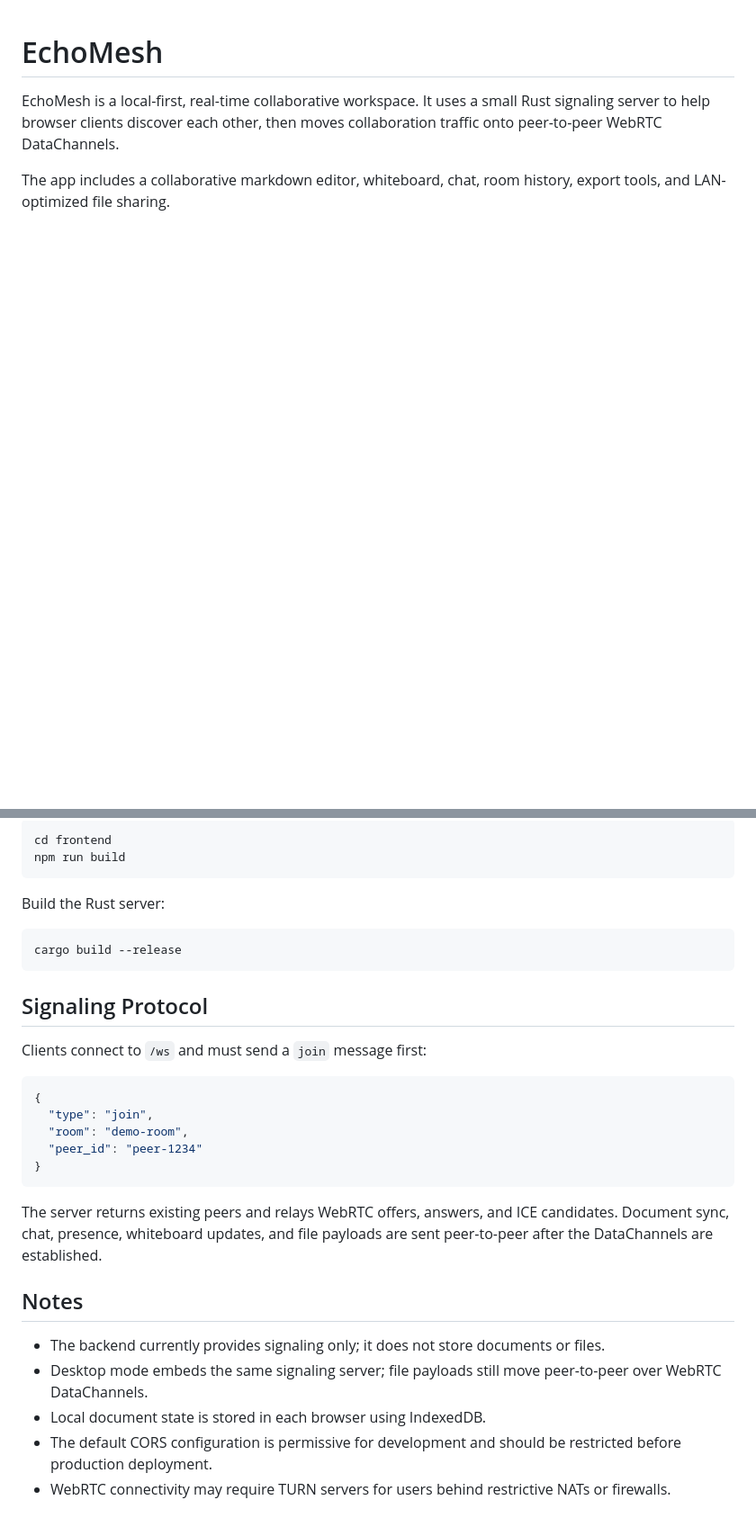
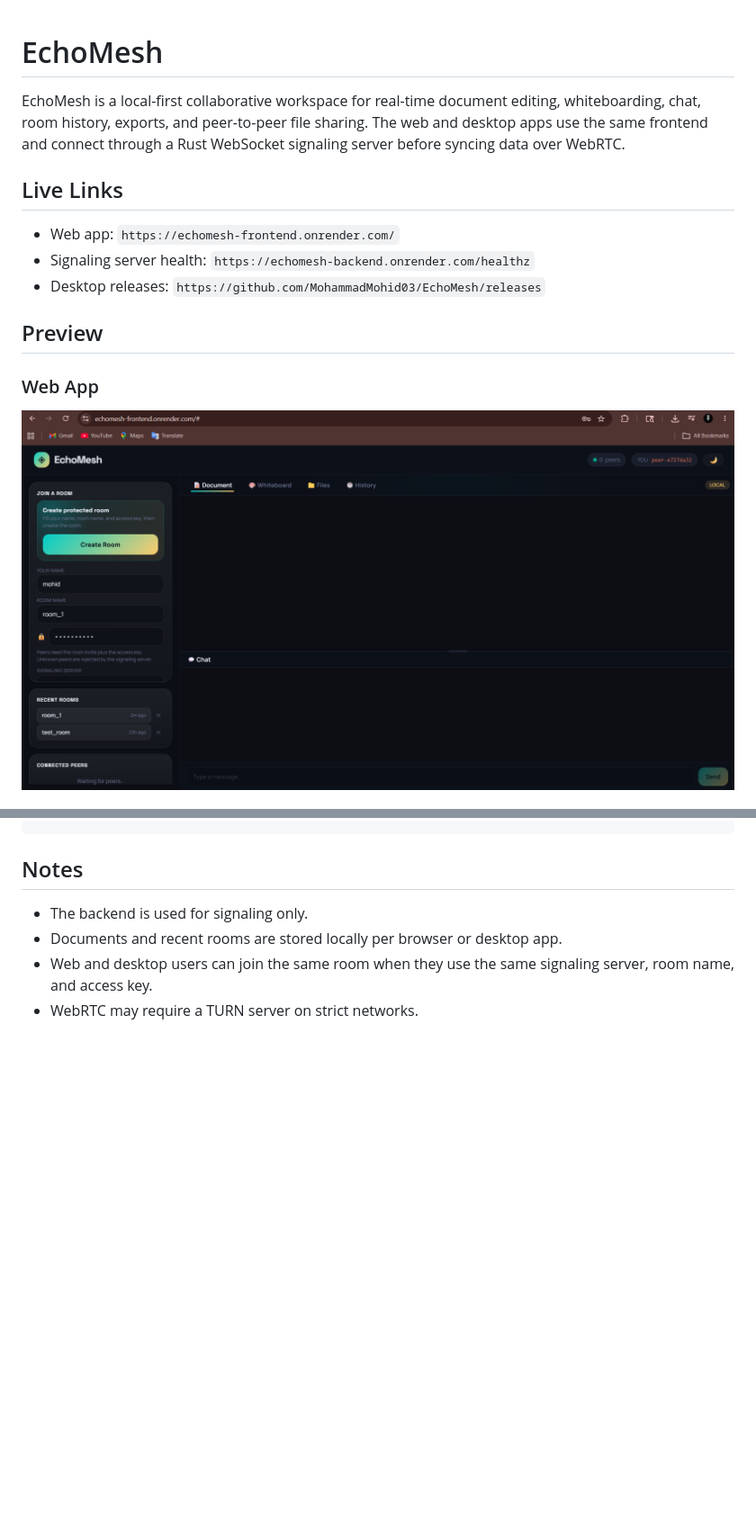
Before and after one commit to MohammadMohid03/EchoMesh, a Markdown page: README.md, 2 parts joined by grey strips. Shown: that part at 90% size. Rendered like a GitHub page; pictures changed too: images/web_image.png (added); blank space fills up the shorter version.

````diff
--- a/README.md
+++ b/README.md
@@ -1,5 +1,18 @@
 # EchoMesh
 
-EchoMesh is a local-first, real-time collaborative workspace. It uses a small Rust signaling server to help browser clients discover each other, then moves collaboration traffic onto peer-to-peer WebRTC DataChannels.
+EchoMesh is a local-first collaborative workspace for real-time document editing, whiteboarding, chat, room history, exports, and peer-to-peer file sharing. The web and desktop apps use the same frontend and connect through a Rust WebSocket signaling server before syncing data over WebRTC.
 
-The app includes a collaborative markdown editor, whiteboard, chat, room history, export tools, and LAN-optimized file sharing.
+## Live Links
+
+- Web app: `https://echomesh-frontend.onrender.com/`
+- Signaling server health: `https://echomesh-backend.onrender.com/healthz`
+- Desktop releases: `https://github.com/MohammadMohid03/EchoMesh/releases`
+
+## Preview
+
+<!-- Add screenshots here -->
+
+### Web App
+
+![EchoMesh web preview](images/web_image.png)
+
@@ -127,32 +111,6 @@ Build the frontend:
-```bash
-cd frontend
-npm run build
-```
-
-Build the Rust server:
-
-```bash
-cargo build --release
-```
-
-## Signaling Protocol
-
-Clients connect to `/ws` and must send a `join` message first:
-
-```json
-{
-  "type": "join",
-  "room": "demo-room",
-  "peer_id": "peer-1234"
-}
-```
-
-The server returns existing peers and relays WebRTC offers, answers, and ICE candidates. Document sync, chat, presence, whiteboard updates, and file payloads are sent peer-to-peer after the DataChannels are established.
-
 ## Notes
 
-- The backend currently provides signaling only; it does not store documents or files.
-- Desktop mode embeds the same signaling server; file payloads still move peer-to-peer over WebRTC DataChannels.
-- Local document state is stored in each browser using IndexedDB.
-- The default CORS configuration is permissive for development and should be restricted before production deployment.
-- WebRTC connectivity may require TURN servers for users behind restrictive NATs or firewalls.
+- The backend is used for signaling only.
+- Documents and recent rooms are stored locally per browser or desktop app.
+- Web and desktop users can join the same room when they use the same signaling server, room name, and access key.
+- WebRTC may require a TURN server on strict networks.
````
Also changed, not shown: other parts of README.md (+48 -77 lines), images/collaborative_image.png (added), images/desktop_image.png (added), 4 other files.
